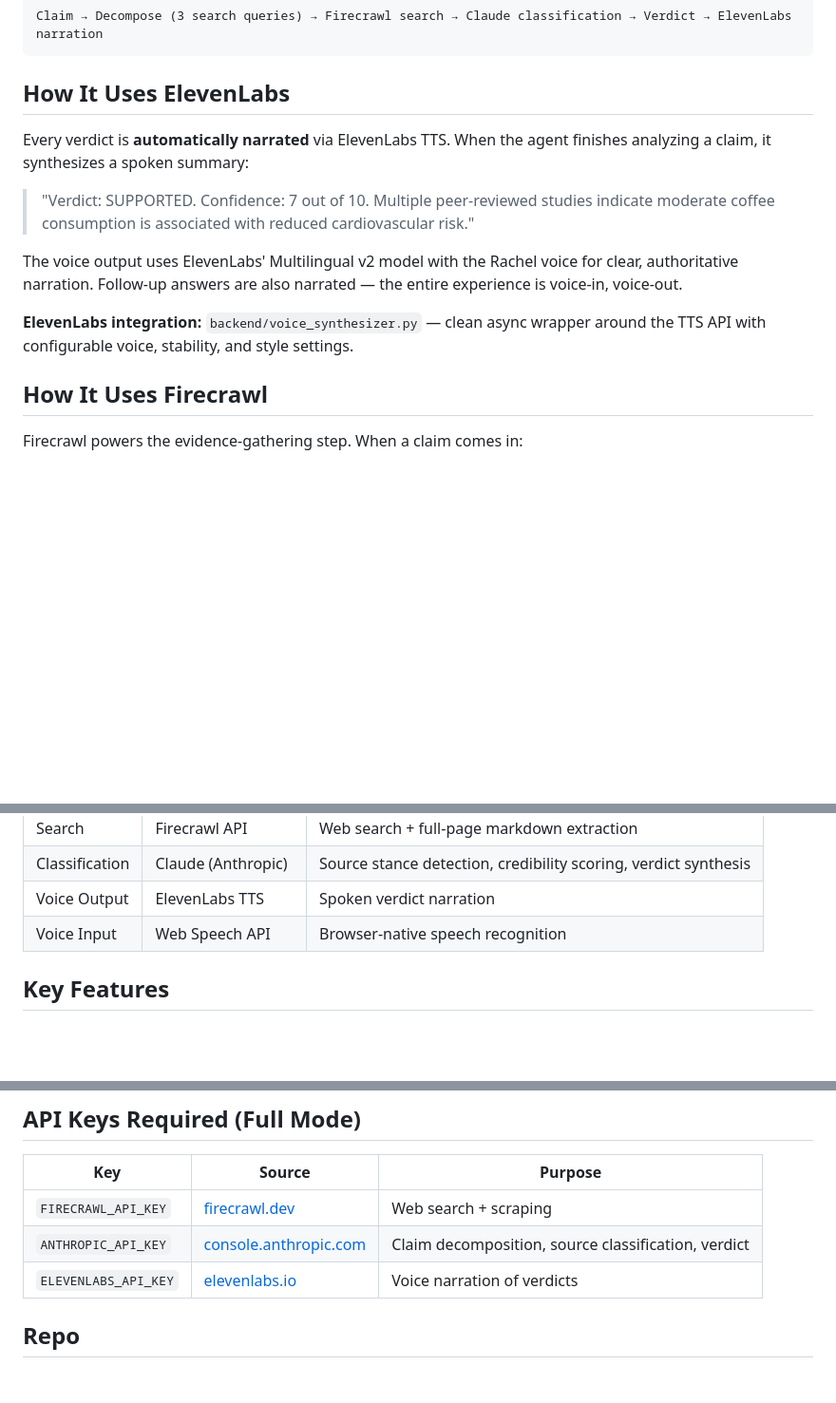
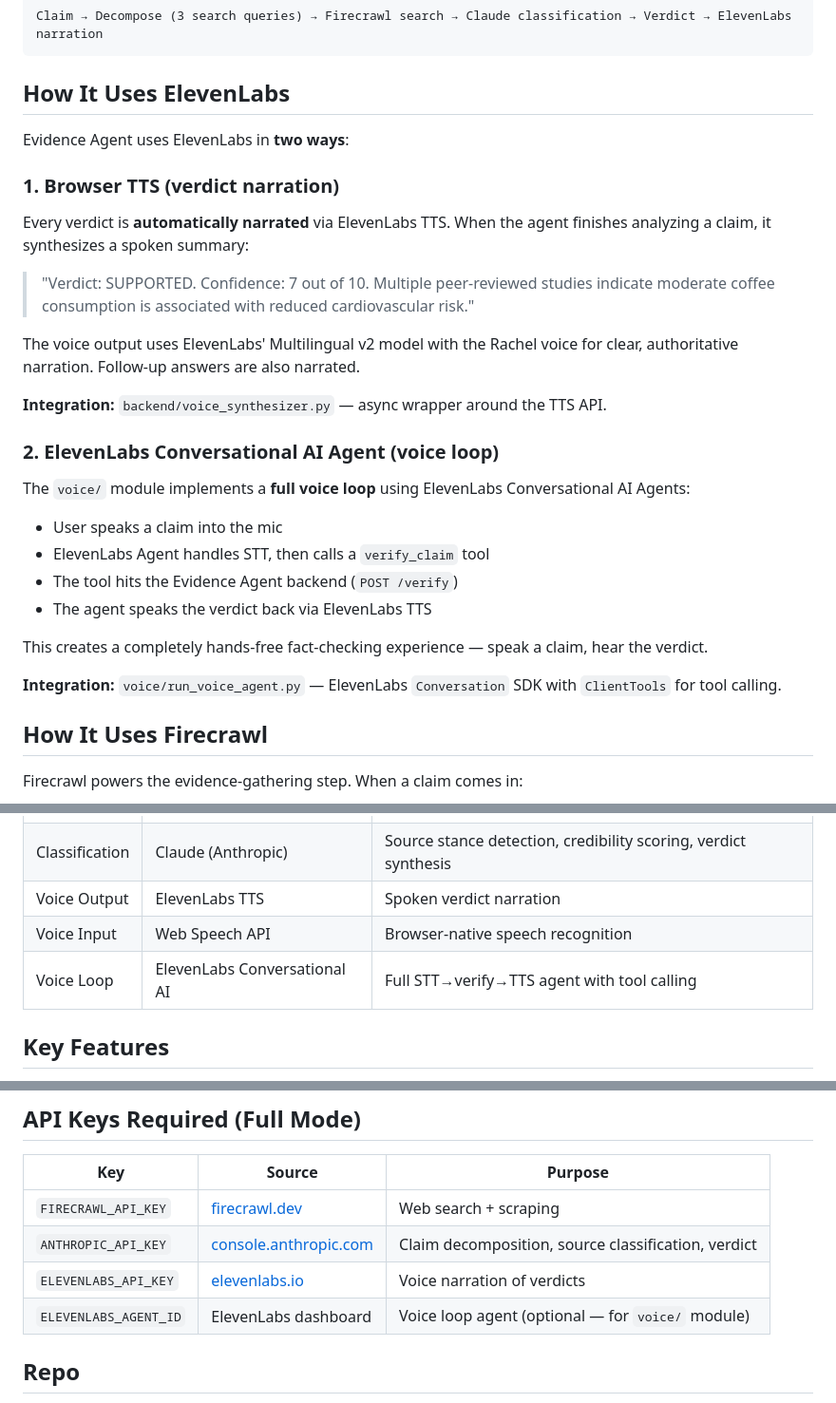
Before and after one commit to MurchE/evidence-agent, a Markdown page: SUBMISSION.md, 3 parts joined by grey strips. Shown at 95% size. Drawn GitHub-style; blank space fills up the shorter version.

Commit message:
docs: add ElevenLabs Conversational AI agent to submission
Include ClawLee's voice module (ElevenLabs Agents SDK with tool
calling) in SUBMISSION.md — full STT→verify→TTS voice loop.

Co-Authored-By: Claude Opus 4.6 <noreply@anthropic.com>

```diff
--- a/SUBMISSION.md
+++ b/SUBMISSION.md
@@ -14,13 +14,28 @@ Claim → Decompose (3 search queries) → Firecrawl search → Claude classific
 
 ## How It Uses ElevenLabs
 
+Evidence Agent uses ElevenLabs in **two ways**:
+
+### 1. Browser TTS (verdict narration)
 Every verdict is **automatically narrated** via ElevenLabs TTS. When the agent finishes analyzing a claim, it synthesizes a spoken summary:
 
 > "Verdict: SUPPORTED. Confidence: 7 out of 10. Multiple peer-reviewed studies indicate moderate coffee consumption is associated with reduced cardiovascular risk."
 
-The voice output uses ElevenLabs' Multilingual v2 model with the Rachel voice for clear, authoritative narration. Follow-up answers are also narrated — the entire experience is voice-in, voice-out.
+The voice output uses ElevenLabs' Multilingual v2 model with the Rachel voice for clear, authoritative narration. Follow-up answers are also narrated.
 
-**ElevenLabs integration:** `backend/voice_synthesizer.py` — clean async wrapper around the TTS API with configurable voice, stability, and style settings.
+**Integration:** `backend/voice_synthesizer.py` — async wrapper around the TTS API.
+
+### 2. ElevenLabs Conversational AI Agent (voice loop)
+The `voice/` module implements a **full voice loop** using ElevenLabs Conversational AI Agents:
+
+- User speaks a claim into the mic
+- ElevenLabs Agent handles STT, then calls a `verify_claim` tool
+- The tool hits the Evidence Agent backend (`POST /verify`)
+- The agent speaks the verdict back via ElevenLabs TTS
+
+This creates a completely hands-free fact-checking experience — speak a claim, hear the verdict.
+
+**Integration:** `voice/run_voice_agent.py` — ElevenLabs `Conversation` SDK with `ClientTools` for tool calling.
 
 ## How It Uses Firecrawl
 
@@ -44,6 +59,7 @@ The full markdown content from Firecrawl enables deep source classification —
 | Classification | Claude (Anthropic) | Source stance detection, credibility scoring, verdict synthesis |
 | Voice Output | ElevenLabs TTS | Spoken verdict narration |
 | Voice Input | Web Speech API | Browser-native speech recognition |
+| Voice Loop | ElevenLabs Conversational AI | Full STT→verify→TTS agent with tool calling |
 
 ## Key Features
 
@@ -95,6 +111,7 @@ uvicorn main:app --reload --port 8000
 | `FIRECRAWL_API_KEY` | [firecrawl.dev](https://firecrawl.dev) | Web search + scraping |
 | `ANTHROPIC_API_KEY` | [console.anthropic.com](https://console.anthropic.com) | Claim decomposition, source classification, verdict |
 | `ELEVENLABS_API_KEY` | [elevenlabs.io](https://elevenlabs.io) | Voice narration of verdicts |
+| `ELEVENLABS_AGENT_ID` | ElevenLabs dashboard | Voice loop agent (optional — for `voice/` module) |
 
 ## Repo
 
```
